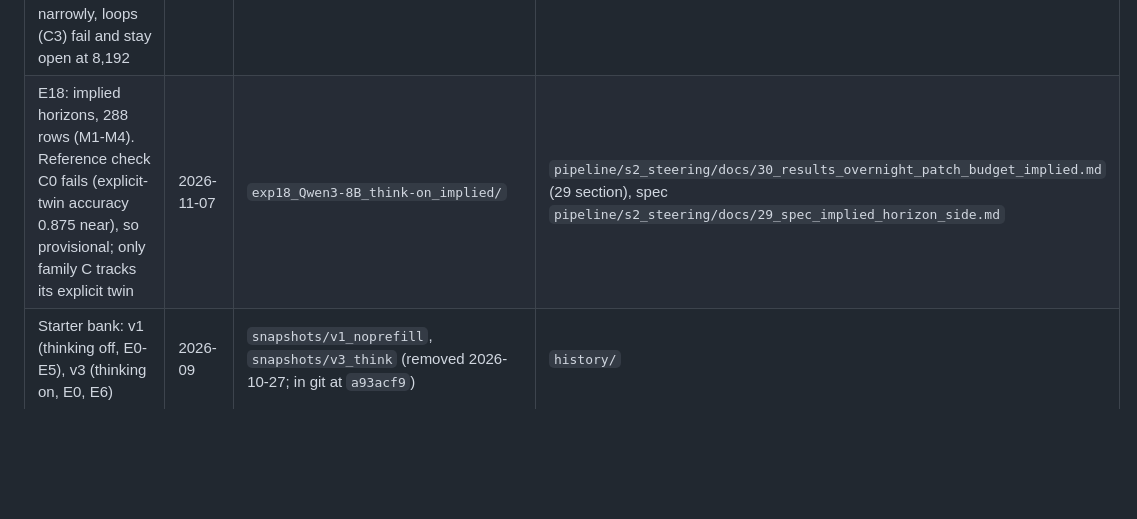
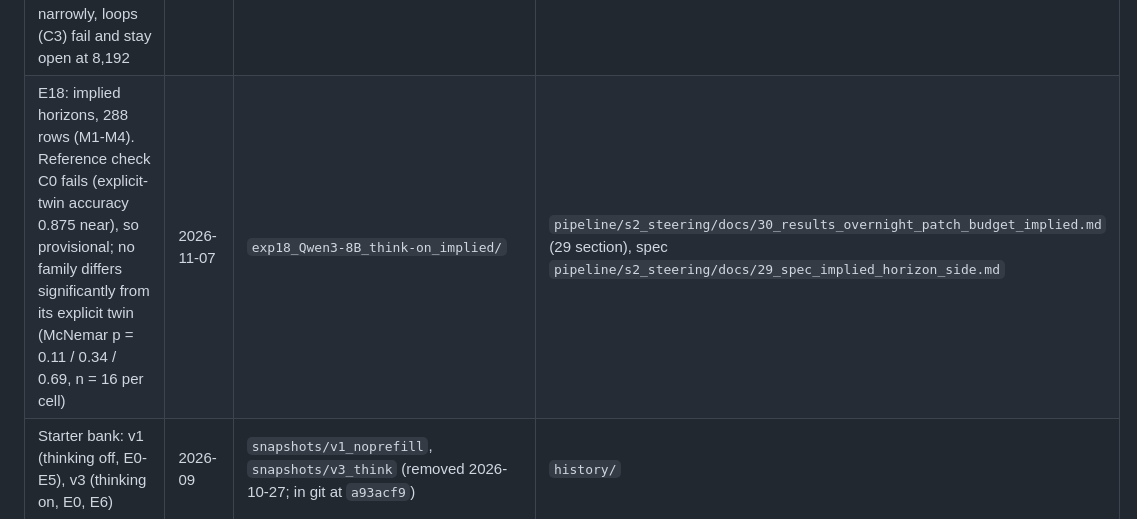
Before and after one commit to unrulyabstractions/spar-planning-temporal-manifolds, a Markdown page: jared/01_plan.md, the part around the change. Rendered like a GitHub page; blank space fills up the shorter version.

Commit message:
Review summary; fix E18 row in plan
Co-Authored-By: Claude Sonnet 5.5 <noreply@anthropic.com>
Claude-Session: https://claude.ai/code/session_01GUCrBPJWx7884TYykoDsDh

```diff
--- a/jared/01_plan.md
+++ b/jared/01_plan.md
@@ -63,7 +63,7 @@ representation, and what happens to it while the model reasons?
 | Phrase-steering scan (L10/14/18/22/26 x number, unit, suffix, answer x manifold, random; 10 prompts per cell): 34 of 40 cells, L26 incomplete; no cell reaches excess ≥ 4 | 2026-11-06 | `exp15_Qwen3-8B_scan/` | `pipeline/s2_steering/docs/26_results_overnight_choice_scan.md` §2 |
 | E16: phrase number patch, 24 same-unit crossing pairs, L16 (also L12, L22 for the number tokens). Number-token donor writes the donor's number 24/24, unit-token donor 0/24, fitted manifold step 3/24; screen, no significance claims | 2026-11-07 | `exp16_Qwen3-8B_patch/` | `pipeline/s2_steering/docs/30_results_overnight_patch_budget_implied.md` (27 section), spec `pipeline/s2_steering/docs/27_spec_phrase_number_patch.md` |
 | E17: +3,072 think tokens for force-closed choice4/8 traces. 65% / 62% close; accuracy criterion C1 fails narrowly, loops (C3) fail and stay open at 8,192 | 2026-11-07 | `exp17_Qwen3-8B_think_budget/` | `pipeline/s2_steering/docs/30_results_overnight_patch_budget_implied.md` (28 section), spec `pipeline/s2_steering/docs/28_spec_choice4_side.md` |
-| E18: implied horizons, 288 rows (M1-M4). Reference check C0 fails (explicit-twin accuracy 0.875 near), so provisional; only family C tracks its explicit twin | 2026-11-07 | `exp18_Qwen3-8B_think-on_implied/` | `pipeline/s2_steering/docs/30_results_overnight_patch_budget_implied.md` (29 section), spec `pipeline/s2_steering/docs/29_spec_implied_horizon_side.md` |
+| E18: implied horizons, 288 rows (M1-M4). Reference check C0 fails (explicit-twin accuracy 0.875 near), so provisional; no family differs significantly from its explicit twin (McNemar p = 0.11 / 0.34 / 0.69, n = 16 per cell) | 2026-11-07 | `exp18_Qwen3-8B_think-on_implied/` | `pipeline/s2_steering/docs/30_results_overnight_patch_budget_implied.md` (29 section), spec `pipeline/s2_steering/docs/29_spec_implied_horizon_side.md` |
 | Starter bank: v1 (thinking off, E0-E5), v3 (thinking on, E0, E6) | 2026-09 | `snapshots/v1_noprefill`, `snapshots/v3_think` (removed 2026-10-27; in git at `a93acf9`) | `history/` |
 
 ## 4. Established (Qwen3-8B, thinking on, full bank unless noted)
```
Also changed, not shown: jared/pipeline/REVIEW.md (added, +57 -0 lines).
